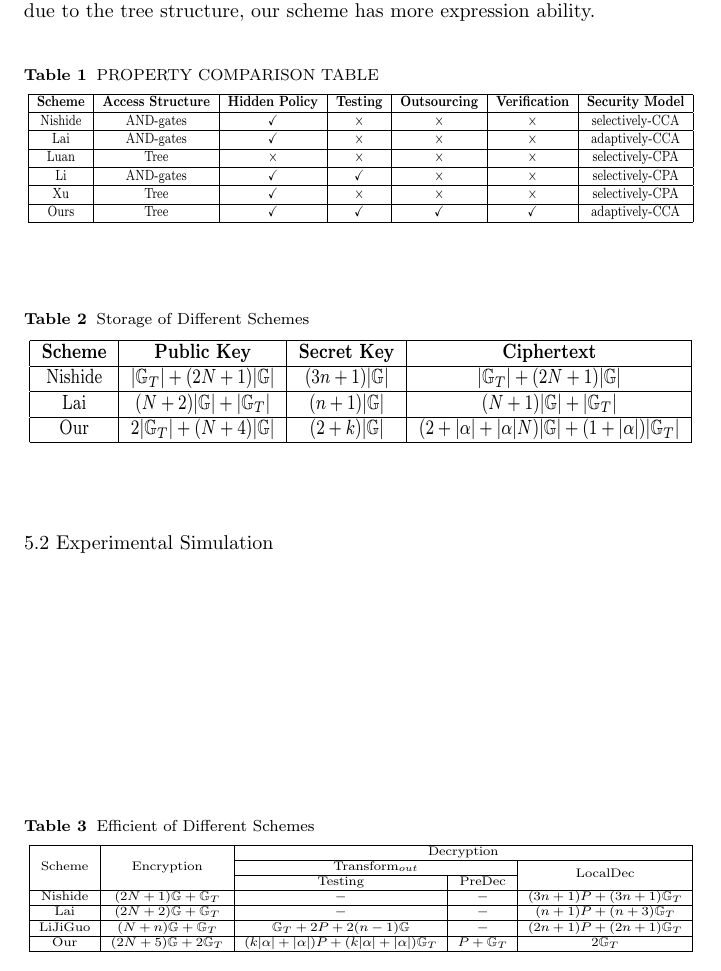
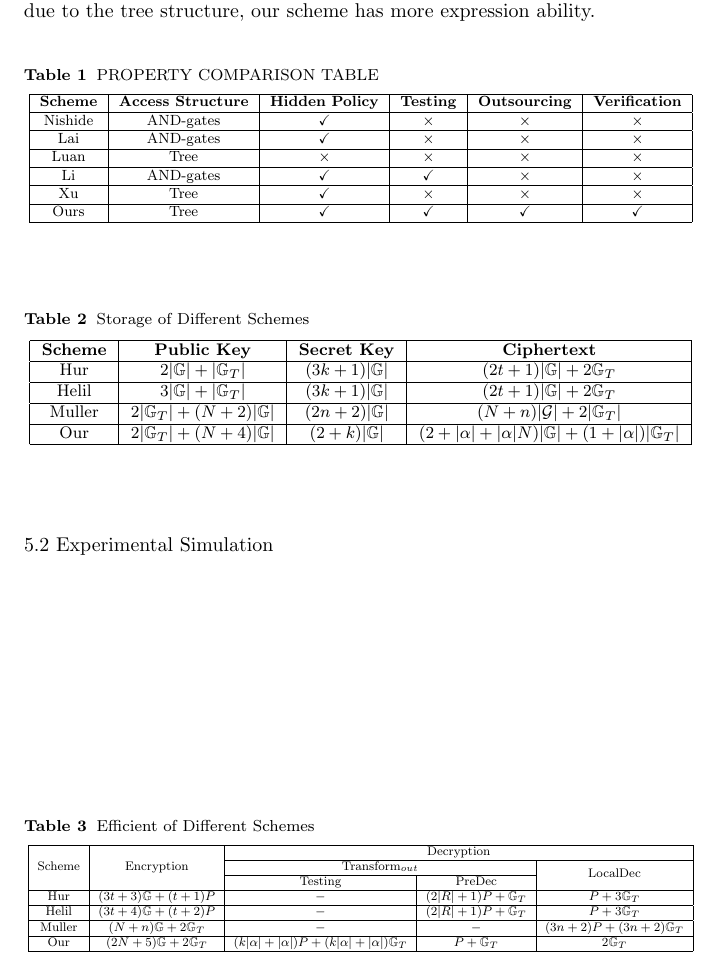
Before and after one commit to Cin1993/myPaper, a LaTeX paper (untitled-2.tex): part of page 16 of 16, cut so that both start at the same text. Compiled offline with pdfLaTeX.

Commit message:
2019年4月26日15:22:40 第一次提交

```diff
--- a/untitled-2.tex
+++ b/untitled-2.tex
@@ -601,14 +601,14 @@ Meanwhile, due to the tree structure, our scheme has more expression ability.
 	{
 		\begin{tabular}{|c|c|c|c|c|c|c|}
 		\hline
-		\textbf{Scheme} & \textbf{Access Structure} & \textbf{Hidden Policy} & \textbf{Testing} & \textbf{Outsourcing} & \textbf{Verification} &\textbf{Security Model} \\
+		\textbf{Scheme} & \textbf{Access Structure} & \textbf{Hidden Policy} & \textbf{Testing} & \textbf{Outsourcing} & \textbf{Verification} \\
 		\hline
-		Nishide & AND-gates & \checkmark & $\times$   & $\times$   & $\times$   & selectively-CCA \\ \hline
-		Lai     & AND-gates & \checkmark & $\times$   & $\times$   & $\times$   & adaptively-CCA  \\ \hline
-		Luan    & Tree 		& $\times$   & $\times$   & $\times$   & $\times$   & selectively-CPA \\ \hline
-		Li		& AND-gates & \checkmark & \checkmark & $\times$   & $\times$   & selectively-CPA \\ \hline
-		Xu		& Tree		& \checkmark & $\times$   & $\times$   & $\times$   & selectively-CPA \\ \hline
-		Ours    & Tree 		& \checkmark & \checkmark & \checkmark & \checkmark & adaptively-CCA  \\ \hline
+		Nishide & AND-gates & \checkmark & $\times$   & $\times$   & $\times$    \\ \hline
+		Lai     & AND-gates & \checkmark & $\times$   & $\times$   & $\times$    \\ \hline
+		Luan    & Tree 		& $\times$   & $\times$   & $\times$   & $\times$    \\ \hline
+		Li		& AND-gates & \checkmark & \checkmark & $\times$   & $\times$    \\ \hline
+		Xu		& Tree		& \checkmark & $\times$   & $\times$   & $\times$    \\ \hline
+		Ours    & Tree 		& \checkmark & \checkmark & \checkmark & \checkmark  \\ \hline
 		\end{tabular}
 	}
 	\label{propertyTable}
@@ -623,9 +623,13 @@ Meanwhile, due to the tree structure, our scheme has more expression ability.
 			\hline
 			\textbf{Scheme} & \textbf{Public Key} & \textbf{Secret Key} & \textbf{Ciphertext} \\
 			\hline
-			Nishide & $|\mathbb{G}_T|+(2N+1)|\mathbb{G}|$ & $(3n+1)|\mathbb{G}|$ & $|\mathbb{G}_T|+(2N+1)|\mathbb{G}|$  \\ \hline
-			Lai & $(N+2)|\mathbb{G}|+|\mathbb{G}_T|$ & $(n+1)|\mathbb{G}|$ & $(N+1)|\mathbb{G}|+|\mathbb{G}_T|$ \\ \hline
-			% Nishide & a & a & a  \\
+			% Nishide & $|\mathbb{G}_T|+(2N+1)|\mathbb{G}|$ & $(3n+1)|\mathbb{G}|$ & $|\mathbb{G}_T|+(2N+1)|\mathbb{G}|$  \\ \hline
+			% Lai & $(N+2)|\mathbb{G}|+|\mathbb{G}_T|$ & $(n+1)|\mathbb{G}|$ & $(N+1)|\mathbb{G}|+|\mathbb{G}_T|$ \\ \hline
+			% Nishide & a & a & a  \\ \hline
+			Hur & $2|\mathbb{G}|+|\mathbb{G}_T|$ & $(3k+1)|\mathbb{G}|$ & $(2t+1)|\mathbb{G}|+2\mathbb{G}_T$  \\ \hline
+			Helil & $3|\mathbb{G}|+ |\mathbb{G}_T|$ & $(3k+1)|\mathbb{G}|$ & $(2t+1)|\mathbb{G}|+2\mathbb{G}_T$  \\ \hline
+
+			Muller & $2|\mathbb{G}_T|+(N+2)|\mathbb{G}|$ & $(2n+2)|\mathbb{G}|$ & $(N+n)|\mathcal{G}|+2|\mathbb{G}_T|$ \\ \hline
 			Our & $2|\mathbb{G}_T|+(N+4)|\mathbb{G}|$ & $(2+k)|\mathbb{G}|$ & $(2+|\alpha|+|\alpha|N)|\mathbb{G}|+(1+|\alpha|)|\mathbb{G}_T|$  \\ \hline
 		\end{tabular}
 	}
@@ -645,16 +649,15 @@ Meanwhile, due to the tree structure, our scheme has more expression ability.
 		\cline{3-5}          &       & \multicolumn{2}{c|}{Transform$_{out}$} & \multirow{2}{*}{LocalDec} \\
 		\cline{3-4}          &       & Testing & PreDec &  \\
 		\hline
-		Nishide     &$(2N+1)\mathbb{G}+\mathbb{G}_T$     & $-$     & $-$     & $(3n+1)P+(3n+1)\mathbb{G}_T$ \\
-		\hline
-		Lai     & $(2N+2)\mathbb{G}+\mathbb{G}_T$     & $-$     & $-$     & $(n+1)P+(n+3)\mathbb{G}_T$ \\
-		\hline
-		% Xu      & a &  $-$  & $-$ & $(k+1)P+(k+1)\mathbb{G}_T$ \\
-		% \hline
-		LiJiGuo      & $(N+n)\mathbb{G}+\mathbb{G}_T$ &  $\mathbb{G}_T+2P+2(n-1)\mathbb{G}$  & $-$ & $(2n+1)P+(2n+1)\mathbb{G}_T$ \\
-		\hline
-		Our     & $(2N+5)\mathbb{G}+2\mathbb{G}_T$    & $(k|\alpha|+|\alpha|)P+(k|\alpha|+|\alpha|)\mathbb{G}_T$     & $P+\mathbb{G}_T$     & $2\mathbb{G}_T$ \\
-		\hline
+		% Nishide     &$(2N+1)\mathbb{G}+\mathbb{G}_T$     & $-$     & $-$     & $(3n+1)P+(3n+1)\mathbb{G}_T$ \\ \hline
+		% Lai     & $(2N+2)\mathbb{G}+\mathbb{G}_T$     & $-$     & $-$     & $(n+1)P+(n+3)\mathbb{G}_T$ \\ \hline
+		% Xu      & a &  $-$  & $-$ & $(k+1)P+(k+1)\mathbb{G}_T$ \\ \hline
+		% LiJiGuo      & $(N+n)\mathbb{G}+\mathbb{G}_T$ &  $\mathbb{G}_T+2P+2(n-1)\mathbb{G}$  & $-$ & $(2n+1)P+(2n+1)\mathbb{G}_T$ \\ \hline
+		% Xu      &  &  &  & \\ \hline
+		Hur     &$(3t+3)\mathbb{G}+(t+1)P$     & $-$     & $(2|R|+1)P+\mathbb{G}_T$     & $P+3\mathbb{G}_T$ \\ \hline
+		Helil     &$(3t+4)\mathbb{G}+(t+2)P$     & $-$     & $(2|R|+1)P+\mathbb{G}_T$     & $P+3\mathbb{G}_T$ \\ \hline
+		Muller  &  $(N+n)\mathbb{G} + 2\mathbb{G}_T$ & $-$ & $-$ & $(3n+2)P+(3n+2)\mathbb{G}_T$ \\ \hline
+		Our     & $(2N+5)\mathbb{G}+2\mathbb{G}_T$    & $(k|\alpha|+|\alpha|)P+(k|\alpha|+|\alpha|)\mathbb{G}_T$     & $P+\mathbb{G}_T$     & $2\mathbb{G}_T$ \\ \hline
 		\end{tabular}
 	}
 	\label{efficiencyTable}
```
Also changed, not shown: untitled-2.pdf, 6 other files.
